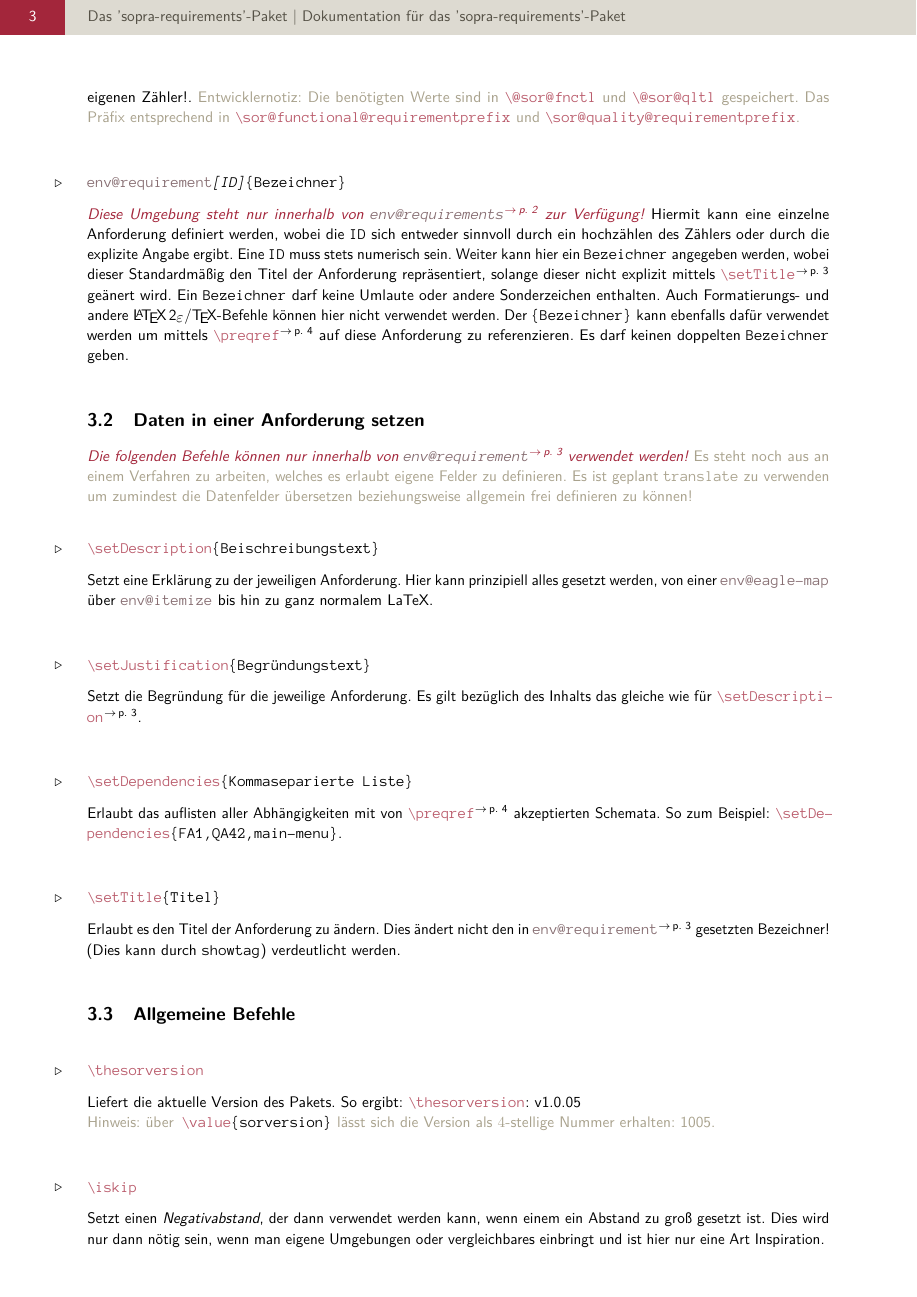
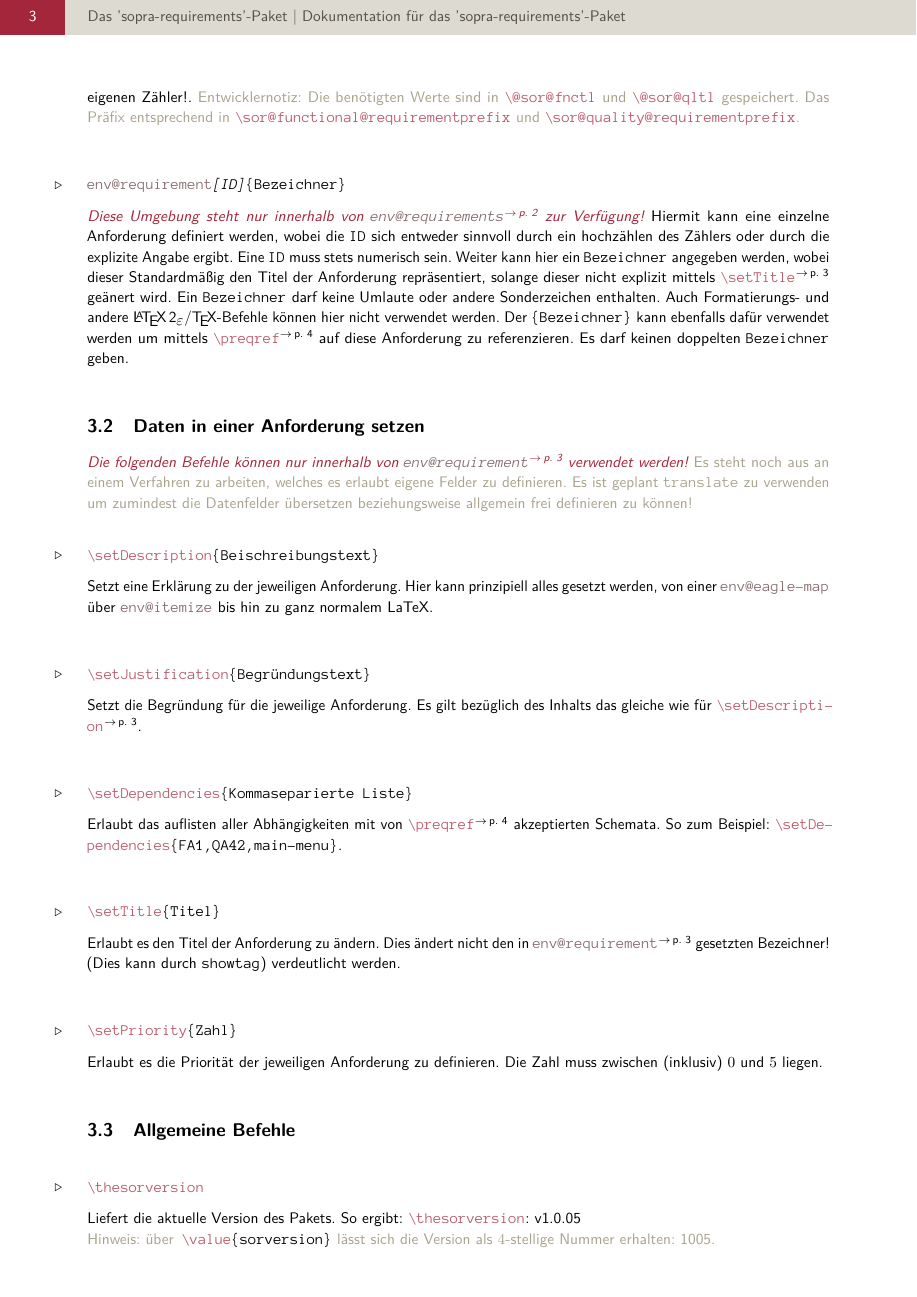
Before and after one commit to EagleoutIce/sopra-collection, a LaTeX document (sopra-requirements/sopra-requirements.doc.tex, which reads sopra-listings/Languages/language_latex.cfg, sopra-requirements/sopra-requirements.sty): page 3 of 5. Compiled offline with pdfLaTeX; a LaTeX package or settings file that is missing is left out.

Commit message:
Added Priorities to 'sopra-requirements', updated docs, added '\setPriority' to the latex-language-definition of sopra-listings
Signed-off-by: EagleoutIce <maeusepiep99@web.de>

```diff
--- a/sopra-listings/Languages/language_latex.cfg
+++ b/sopra-listings/Languages/language_latex.cfg
@@ -30,7 +30,7 @@
     \\makerenewglobal,\\lreqn,\\makerenewlocal,\\newenvironment,\\tiny,\\LILLYcoloredSQ,\\makeenvglobal,\\RandomInt,\\engl,\\rom,\\dispnote,\\note,\\colorlet,\\snote,\\case,\\default,\\LILLYxDemandPackage,\\LILLYxLoadPackage,\\OrnamentsBoxTitle,\\OrnamentsUpper,\\OrnamentsLower,\\LILLYxPATHxFALLBACKS,\\cheaderrow,\\normalrow,\\smallrow,\\footnotesizerow,\\scriptsizerow,\\tinyrow,\\tabreset,\\tabprint,\\etabadd,\\tabadd,\\tabforeach,\\obeylines,\\subduelines,\\singlequote,\\NewTimeTableEvent,\\smallNumber,\\PersonAlias,\\PersonName,\\PersonFullName,\\CreateNewPerson,\\ShowPerson,\\ShowPersonTag,\\attachfile,%
     \\imp,\\<,\\>,\\mto,\\reg,\\customex,\\kw,\\sw,\\sr,\\TOP,\\startAppendix,\\LillyNewPaletteColor,\\TOPskip,\\showcase,\\emph,\\blinddocument,\\TableOfContents,\\SetPartFlavour,\\printMiniToc,\\Hcolor,\\part,\\LILLYxGENxFACULTY,\\LILLYxFACULTY,\\LILLYxFACULTYxCOLOR,\\providecommand,\\LILLYxColorxTITLExSETTINGSxGENERAL,\\textsl,\\LILLYxColorxTITLExSETTINGSxVORLESUNG,\\resizebox,\\LILLYxPHILOSOPHERxBORDERBLOCK,\\rectat,\\crectat,\\paperwidth,\\tikz,\\MonthToName,\\@Session,\\@Session@End,\\CreateNewFileType,\\CreateNewFolderType,\\setprice,\\setquote,\\seteffects,\\closeritems,\\scriptsize,\\tableofcontents,\\includegraphics,\\alpha,\\beta,\\gamma,\\Alpha,\\Beta,\\Gamma,\\today,\\solGetStyle,\\setTargetVersion,%
     \\PROFESSOR,\\UEBUNGSLEITER,\\TUTOR,\\TITLE,\\SUBTITLE,\\leq,\\geq,\\land,\\neq,\\lor,\\cap,\\cup,\\emptyset,\\theta,\\allowdisplaybreaks,\\UEBUNGSHEADER,\\applicationset,\\lceil,\\tau,\\rceil,\\FULLTITLE,\\VORLESUNG,\\anaI,\\leIf,\\KwIn,\\DeclareRobustCommand,\\POLITEINTRO,\\LaTeX,\\TeX,\\TikZ,\\providedef,\\KwTo,\\setlength,\\itemsep,\\selectfont,\\entity,\\relation,\\attribute,\\kattribute,\\filldraw,\\par,\\SetFolderFileSameIndent,\\sign,\\progressbar,\\CreateCardGame,\\CardFan,\\CardBoard,\\text,\\cdot,\\title,\\author,\\texttt,\\and,\\sin,%
-    \\settitle,\\setheading,\\setsubheading,\\setauthor,\\setsubtitle,\\setdate,\\setresourcepath,\\setbrief,\\settitleimage,\\lstinputlisting,\\setTitle,\\setDescription,\\setJustification,\\setDependencies,\\solLoadLanguage,\\preqref,\\pref,\\lstinline,\\settitlewidth,\\setlogoimage,\\setsignature,\\setsignatureDarker,\\date,\\maketitle,\\alph*,\\Roman*,\\color,\\ttfamily,\\lstdefinestyle,\\oe,\\OE,\\ae,\\AE,\\ss,\\H,\\c,\\o,\\r,\\euro,\\pounds,\\guillemotleft,\\guillemotright,\\newlist,\\setlist},
+    \\settitle,\\setheading,\\setsubheading,\\setauthor,\\setsubtitle,\\setdate,\\setresourcepath,\\setbrief,\\settitleimage,\\lstinputlisting,\\setTitle,\\setDescription,\\setJustification,\\setDependencies,\\setPriority,\\solLoadLanguage,\\preqref,\\pref,\\lstinline,\\settitlewidth,\\setlogoimage,\\setsignature,\\setsignatureDarker,\\date,\\maketitle,\\alph*,\\Roman*,\\color,\\ttfamily,\\lstdefinestyle,\\oe,\\OE,\\ae,\\AE,\\ss,\\H,\\c,\\o,\\r,\\euro,\\pounds,\\guillemotleft,\\guillemotright,\\newlist,\\setlist},
     morekeywords = [3]{definition,bemerkung,bemerkung*,definition*,beispiel,beispiel*,satz,satz*,beweis,beweis*,lemma,lemma*,zusammenfassung,zusammenfassung*,aufgabe,aufgabe*,uebungsblatt,uebungsblatt*,mrk,pmatrix,tabular,tabular*,session,requirement,requirements,telegram,tikzpicture,graph,mtable,mltable,cases,matrix,itemize,enumerate,mtabular,mltabular,wgraph,plot,aufgaben,algorithm,slatex,grid,scope,minipage,Automat,LILLYxBOXxDefinition,poem,poem*,LILLYxBOXxAufgabe,enumeratea,document,latex,axis,version,align*,align,alignat,alignat*,lstlisting,quote,figure,table,quotes,quotes*,plainjava,plainlatex,sjava,tikzternal,center,application,block,timeline,event,bulletpoints,text,lstplain,cpp,java,lstnonum,multicols,ditemize,presentlst,switch,NewFantasyCard,\\wasysymLightning,\\faCode,\\faMagic,\\faGraduationCap,\\faTasks,\\faThumbsOUp,\\faApple,\\faLinux,\\faCalendar,infoBox,warningBox,errorBox,mathBox,codeBox,infoBox*,java*,warningBox*,errorBox*,mathBox*,codeBox*,\\isRuntimeLoaded,defaultlst,description,smalldite,smalldesc,directory,slide,fancydir},
     morekeywords = [4]{\\\\},
     morekeywords = [6]{Dokumentation,Mitschrieb,Uebungsblatt,Zusammenfassung,samples,opacity,\\storeLillyColorList,\\storeLillyCompatColorList,article,lJava,lLatex,lCpp},
--- a/sopra-requirements/sopra-requirements.doc.tex
+++ b/sopra-requirements/sopra-requirements.doc.tex
@@ -187,6 +187,11 @@ zu können!}
     Erlaubt es den Titel der Anforderung zu ändern. Dies ändert nicht den in \envref{requirement} gesetzten Bezeichner! (Dies kann durch \jmark[\T{showtag}]{mrk:showtag}) verdeutlicht werden.
 \end{command}
 
+
+\begin{command}{setPriority}{\manArg{Zahl}}
+    Erlaubt es die Priorität der jeweiligen Anforderung zu definieren. Die Zahl muss zwischen (inklusiv) \(0\) und \(5\) liegen.
+\end{command}
+
 % TODO make a normal ref command like reqref without showig the page number
 % TODO: make it possible to change description and-stuff-labels
 \subsection{Allgemeine Befehle}
--- a/sopra-requirements/sopra-requirements.sty
+++ b/sopra-requirements/sopra-requirements.sty
@@ -66,7 +66,7 @@
 %% -----------------------------------------------------------------------------
 
 \ifsor@usetabu@ \RequirePackage{tabu} \RequirePackage{colortbl} \else \RequirePackage{booktabs} \fi
-\RequirePackage{makecell,longtable,xcolor,environ,amssymb,etoolbox,hyperref}
+\RequirePackage{makecell,longtable,xcolor,environ,amssymb,etoolbox,fontawesome,hyperref}
 
 %% -----------------------------------------------------------------------------
 %% New Columns
@@ -159,6 +159,9 @@
     \ifsor@showall@#2\else\expandafter\ifx\expandafter\\#1\\\else#2\fi\fi%
 }
 
+% \ifcase#1 Unwichtig\or Niedrig\or Nett\or Neutral\or Wichtig\or Elementar\else Nicht angegeben\fi
+\def\sor@setpriority#1{\ifnum#1<0\else\foreach \i in {5,...,1}{\ifnum\i>#1\relax \faStarO\else\faStar\fi}\fi}
+
 %% -----------------------------------------------------------------------------
 %% Create the basic environments to filter for requirementstype :D
 %% -----------------------------------------------------------------------------
@@ -188,8 +191,10 @@
         % }{}
         \gdef\@sor@r@title{##2}
         \long\def\@sor@r@description{}%
+        \long\def\@sor@r@priority{-1}%
         \long\def\@sor@r@justification{}\long\def\@sor@r@dependencies{}%
         \long\def\setDescription####1{\gdef\@sor@r@description{####1}}%
+        \long\def\setPriority####1{\gdef\@sor@r@priority{####1}}%
         \long\def\setJustification####1{\gdef\@sor@r@justification{####1}}%
         \def\setDependencies####1{\gdef\@sor@r@dependencies{####1}}%
         \def\setTitle####1{\gdef\@sor@r@title{####1}}%
@@ -215,8 +220,9 @@
             \sor@table@headerrow*{ID} & \@sor@currequirementprefix\@sor@r@id\vspace*{-0.1\baselineskip}\ifsor@showtag@\hfill\T{##2}\fi\\\endfirsthead
             \sor@table@headerrow@next{ID} & \@sor@currequirementprefix\@sor@r@id\vspace*{-0.1\baselineskip}\\\endhead
             % i do not want to make a token iter, i'm sorry
-            \sor@requirement@leftcolstyle{Titel:} & \@sor@r@title\\
+            \sor@requirement@leftcolstyle{Titel:} & \@sor@r@title \hfill\sor@setpriority{\@sor@r@priority}\\
             % only typeset them if they are not empty :D
+            % \sor@showifgivenorforced{\@sor@r@priority}{\sor@requirement@leftcolstyle{Priorität:} & \sor@setpriority{\@sor@r@priority} \\}
             \sor@showifgivenorforced{\@sor@r@description}{\sor@requirement@leftcolstyle{Beschreibung:} & \@sor@r@description \\}
             \sor@showifgivenorforced{\@sor@r@justification}{\sor@requirement@leftcolstyle{Begründung:} & \@sor@r@justification \\}
             \sor@showifgivenorforced{\@sor@r@dependencies}{\sor@requirement@leftcolstyle{Abhängigkeiten:} & \foreach[count=\i] \@sor@dpc in \@sor@r@dependencies{%
@@ -231,7 +237,7 @@
             \sor@table@headerrow* ID & \@sor@currequirementprefix\@sor@r@id\vspace*{-0.1\baselineskip}\ifsor@showtag@\hfill\T{##2}\fi\\\midrule\endfirsthead
             \sor@table@headerrow@next ID & \@sor@currequirementprefix\@sor@r@id\vspace*{-0.1\baselineskip}\\\midrule\endhead
             % i do not want to make a token iter, i'm sorry
-            \sor@requirement@leftcolstyle{Titel:} & \@sor@r@title\\
+            \sor@requirement@leftcolstyle{Titel:} & \@sor@r@title \hfill\sor@setpriority{\@sor@r@priority}\\
             % only typeset them if they are not empty :D
             \sor@showifgivenorforced{\@sor@r@description}{\sor@requirement@leftcolstyle{Beschreibung:} & \@sor@r@description \\}
             \sor@showifgivenorforced{\@sor@r@justification}{\sor@requirement@leftcolstyle{Begründung:} & \@sor@r@justification \\}
```
Also changed, not shown: sopra-requirements/sopra-requirements.doc.tex (4 more changed lines).
